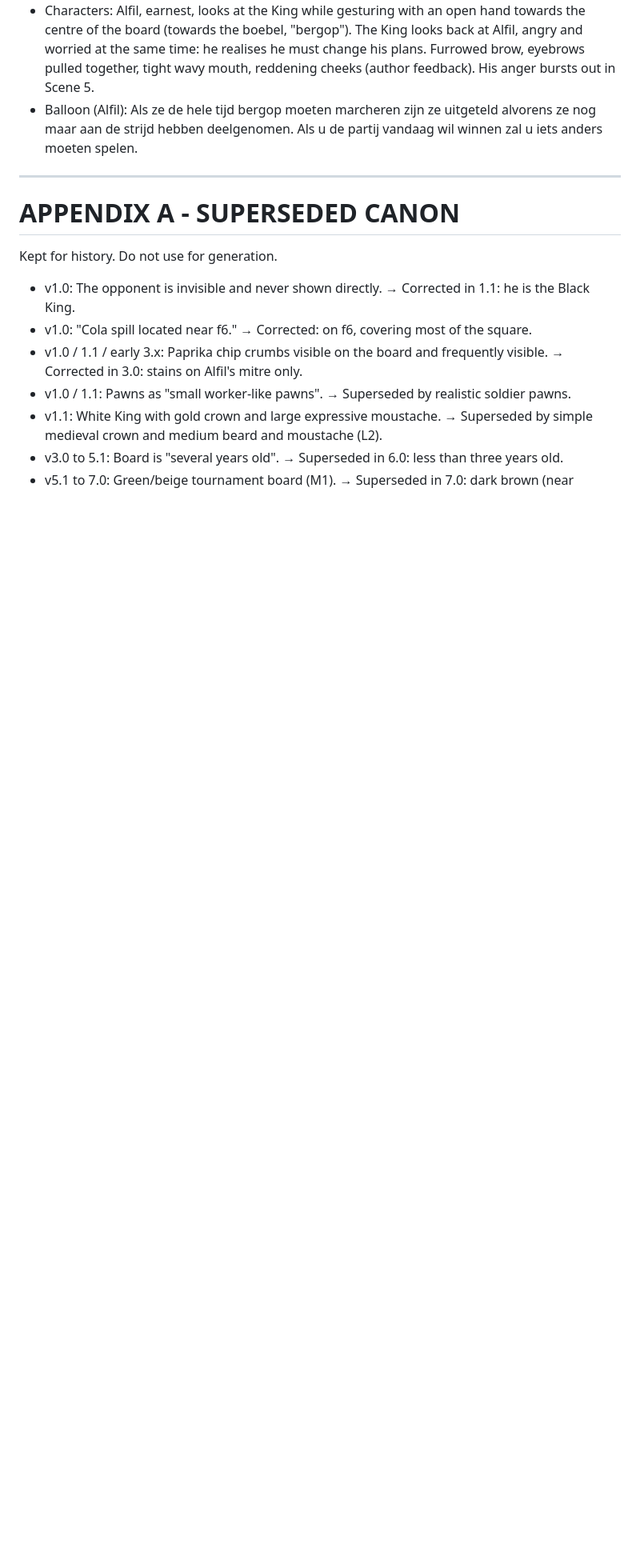
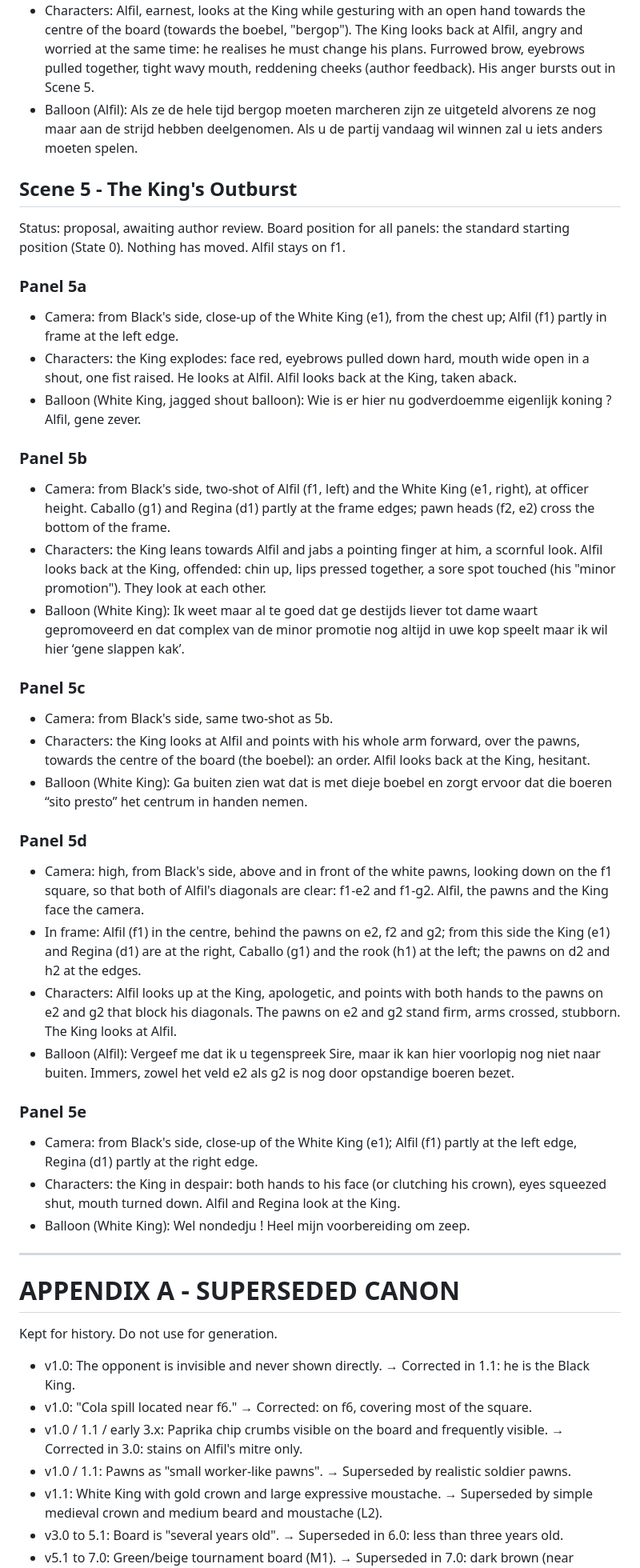
Before and after one commit to gorowitch/the-miniature, a Markdown page: the-miniature-cartoon-bible.md, the part around the change. Shown at 80% size. Drawn GitHub-style; blank space fills up the shorter version.

Commit message:
Refining the Scene's using Claude

```diff
--- a/the-miniature-cartoon-bible.md
+++ b/the-miniature-cartoon-bible.md
@@ -1046,6 +1046,36 @@ Board position for all panels: the standard starting position (State 0). Nothing
 - Characters: Alfil, earnest, looks at the King while gesturing with an open hand towards the centre of the board (towards the boebel, "bergop"). The King looks back at Alfil, angry and worried at the same time: he realises he must change his plans. Furrowed brow, eyebrows pulled together, tight wavy mouth, reddening cheeks (author feedback). His anger bursts out in Scene 5.
 - Balloon (Alfil): Als ze de hele tijd bergop moeten marcheren zijn ze uitgeteld alvorens ze nog maar aan de strijd hebben deelgenomen. Als u de partij vandaag wil winnen zal u iets anders moeten spelen.
 
+## Scene 5 - The King's Outburst
+Status: proposal, awaiting author review.
+Board position for all panels: the standard starting position (State 0). Nothing has moved. Alfil stays on f1.
+
+### Panel 5a
+- Camera: from Black's side, close-up of the White King (e1), from the chest up; Alfil (f1) partly in frame at the left edge.
+- Characters: the King explodes: face red, eyebrows pulled down hard, mouth wide open in a shout, one fist raised. He looks at Alfil. Alfil looks back at the King, taken aback.
+- Balloon (White King, jagged shout balloon): Wie is er hier nu godverdoemme eigenlijk koning ? Alfil, gene zever.
+
+### Panel 5b
+- Camera: from Black's side, two-shot of Alfil (f1, left) and the White King (e1, right), at officer height. Caballo (g1) and Regina (d1) partly at the frame edges; pawn heads (f2, e2) cross the bottom of the frame.
+- Characters: the King leans towards Alfil and jabs a pointing finger at him, a scornful look. Alfil looks back at the King, offended: chin up, lips pressed together, a sore spot touched (his "minor promotion"). They look at each other.
+- Balloon (White King): Ik weet maar al te goed dat ge destijds liever tot dame waart gepromoveerd en dat complex van de minor promotie nog altijd in uwe kop speelt maar ik wil hier ‘gene slappen kak’.
+
+### Panel 5c
+- Camera: from Black's side, same two-shot as 5b.
+- Characters: the King looks at Alfil and points with his whole arm forward, over the pawns, towards the centre of the board (the boebel): an order. Alfil looks back at the King, hesitant.
+- Balloon (White King): Ga buiten zien wat dat is met dieje boebel en zorgt ervoor dat die boeren “sito presto” het centrum in handen nemen.
+
+### Panel 5d
+- Camera: high, from Black's side, above and in front of the white pawns, looking down on the f1 square, so that both of Alfil's diagonals are clear: f1-e2 and f1-g2. Alfil, the pawns and the King face the camera.
+- In frame: Alfil (f1) in the centre, behind the pawns on e2, f2 and g2; from this side the King (e1) and Regina (d1) are at the right, Caballo (g1) and the rook (h1) at the left; the pawns on d2 and h2 at the edges.
+- Characters: Alfil looks up at the King, apologetic, and points with both hands to the pawns on e2 and g2 that block his diagonals. The pawns on e2 and g2 stand firm, arms crossed, stubborn. The King looks at Alfil.
+- Balloon (Alfil): Vergeef me dat ik u tegenspreek Sire, maar ik kan hier voorlopig nog niet naar buiten. Immers, zowel het veld e2 als g2 is nog door opstandige boeren bezet.
+
+### Panel 5e
+- Camera: from Black's side, close-up of the White King (e1); Alfil (f1) partly at the left edge, Regina (d1) partly at the right edge.
+- Characters: the King in despair: both hands to his face (or clutching his crown), eyes squeezed shut, mouth turned down. Alfil and Regina look at the King.
+- Balloon (White King): Wel nondedju ! Heel mijn voorbereiding om zeep.
+
 ---
 
 # APPENDIX A - SUPERSEDED CANON
```
